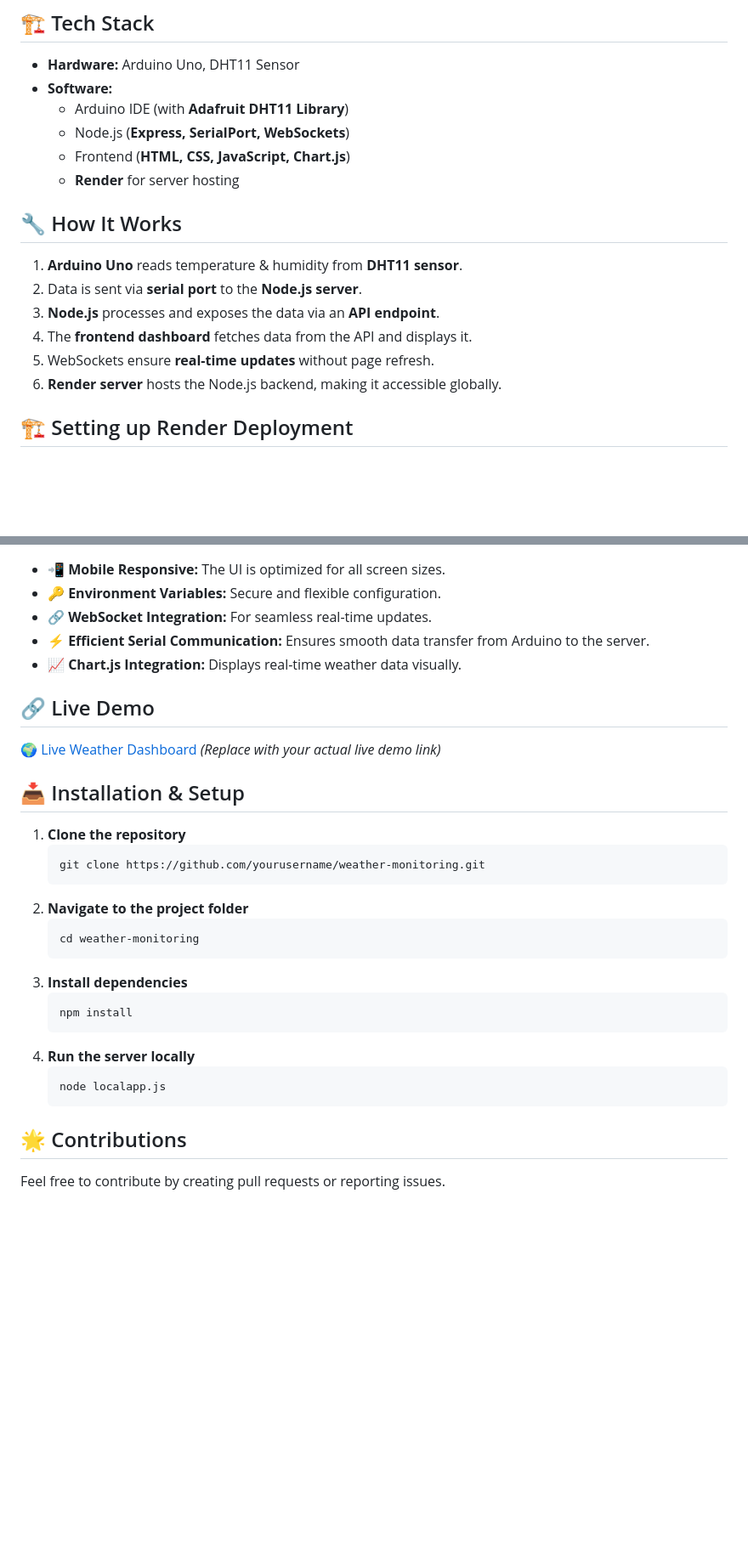
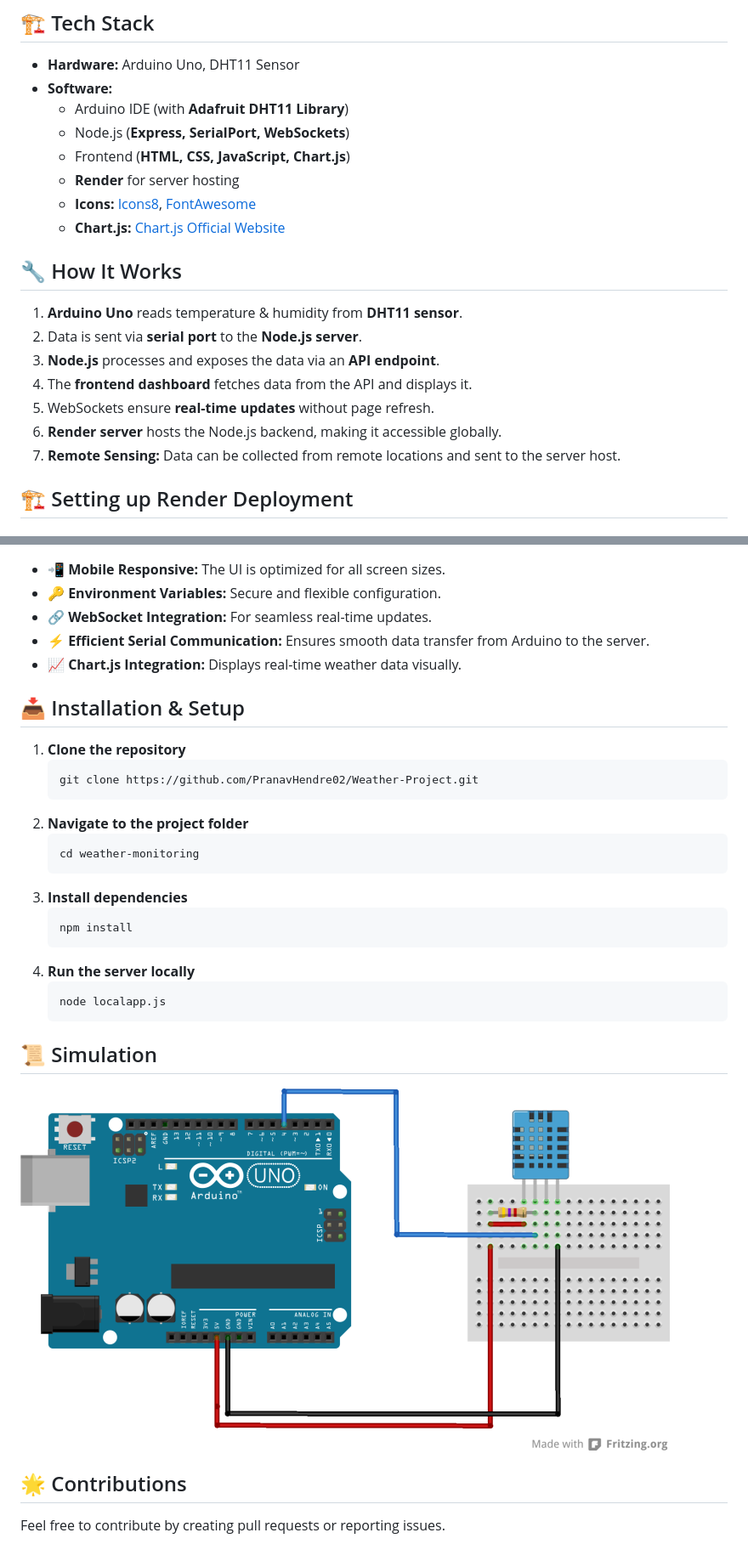
Before and after one commit to PranavHendre02/Weather-Project, a Markdown page: README.md, 2 parts joined by grey strips. Shown: that part at 85% size. Drawn GitHub-style; blank space fills up the shorter version.

Commit message:
minor updated readme

````diff
--- a/README.md
+++ b/README.md
@@ -23,6 +27,8 @@ This project is a real-time **Weather Monitoring System** that integrates an **A
   - Node.js (**Express, SerialPort, WebSockets**)
   - Frontend (**HTML, CSS, JavaScript, Chart.js**)
   - **Render** for server hosting
+  - **Icons:** [Icons8](https://icons8.com/icons/color), [FontAwesome](https://fontawesome.com/search)
+  - **Chart.js:** [Chart.js Official Website](https://www.chartjs.org/)
 
 ## 🔧 How It Works
 
@@ -32,6 +38,7 @@ This project is a real-time **Weather Monitoring System** that integrates an **A
 4. The **frontend dashboard** fetches data from the API and displays it.
 5. WebSockets ensure **real-time updates** without page refresh.
 6. **Render server** hosts the Node.js backend, making it accessible globally.
+7. **Remote Sensing:** Data can be collected from remote locations and sent to the server host.
 
 ## 🏗️ Setting up Render Deployment
 
@@ -54,15 +61,11 @@ This project is a real-time **Weather Monitoring System** that integrates an **A
 - ⚡ **Efficient Serial Communication:** Ensures smooth data transfer from Arduino to the server.
 - 📈 **Chart.js Integration:** Displays real-time weather data visually.
 
-## 🔗 Live Demo
-
-🌍 [Live Weather Dashboard](#) *(Replace with your actual live demo link)*
-
 ## 📥 Installation & Setup
 
 1. **Clone the repository**
    ```sh
-   git clone https://github.com/yourusername/weather-monitoring.git
+   git clone https://github.com/PranavHendre02/Weather-Project.git
    ```
 2. **Navigate to the project folder**
    ```sh
@@ -77,6 +80,10 @@ This project is a real-time **Weather Monitoring System** that integrates an **A
    node localapp.js
    ```
 
+## 📜 Simulation
+
+![Arduino Simulation](https://raw.githubusercontent.com/PranavHendre02/Weather-Project/main/Arduino_Simulator.png)
+
 ## 🌟 Contributions
 
 Feel free to contribute by creating pull requests or reporting issues.
````
Also changed, not shown: other parts of README.md (+4 -0 lines).
